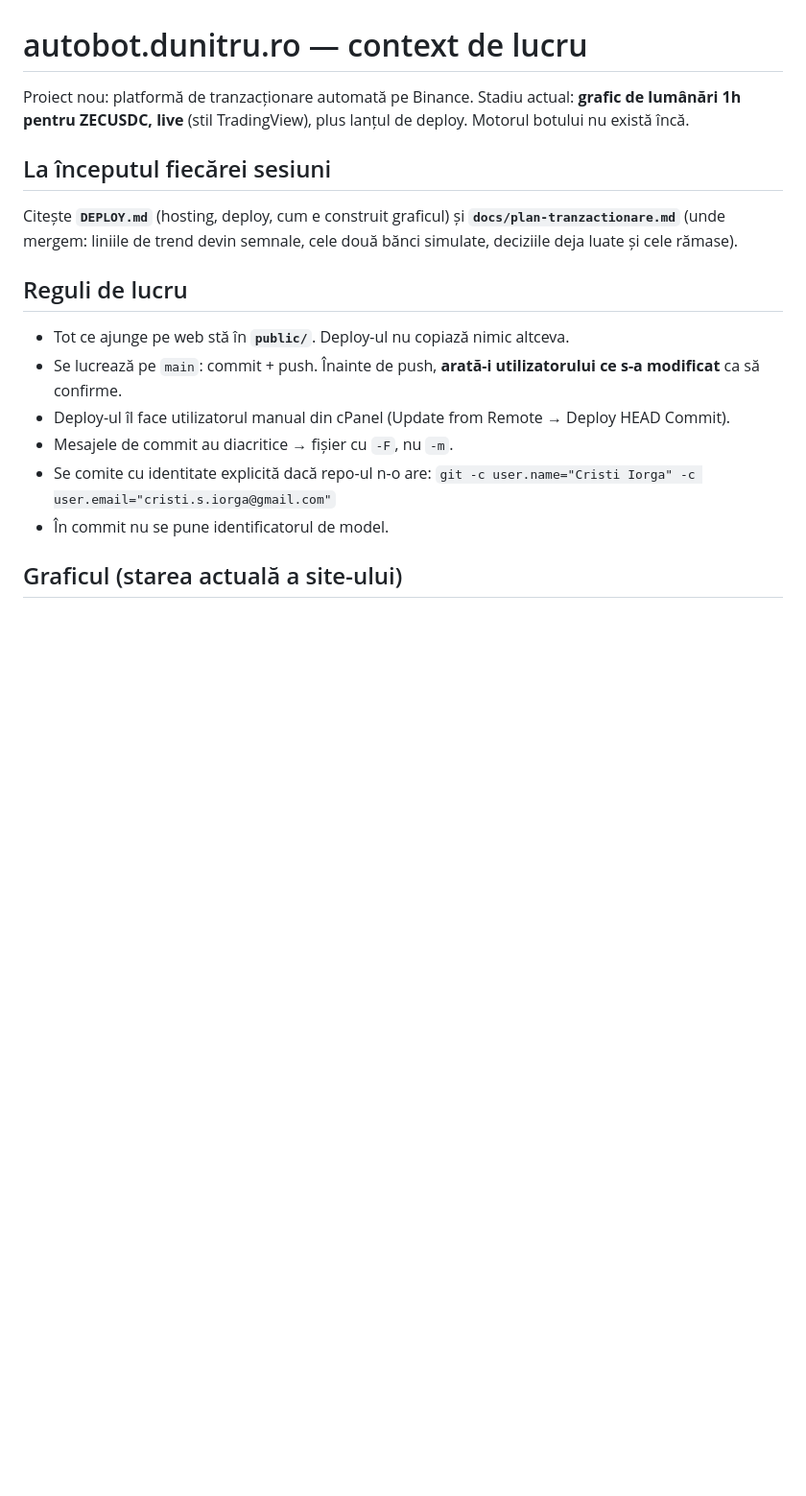
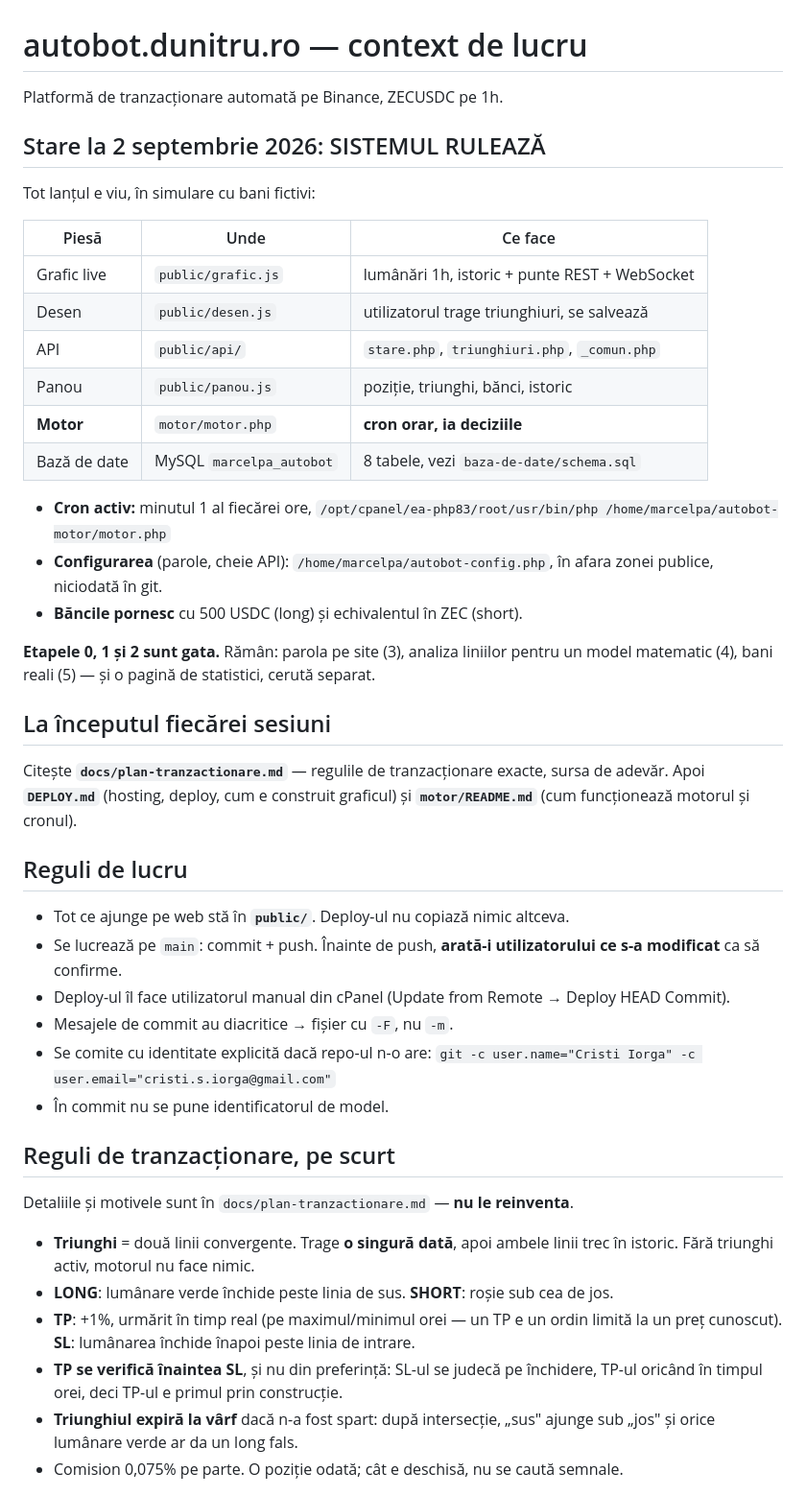
Before and after one commit to cristi143/autobot, a Markdown page: CLAUDE.md, the part around one of its changes. Shown at 96% size. GitHub-like rendering; blank space fills up the shorter version.

```diff
--- a/CLAUDE.md
+++ b/CLAUDE.md
@@ -1,13 +1,34 @@
 # autobot.dunitru.ro — context de lucru
 
-Proiect nou: platformă de tranzacționare automată pe Binance.
-Stadiu actual: **grafic de lumânări 1h pentru ZECUSDC, live** (stil TradingView),
-plus lanțul de deploy. Motorul botului nu există încă.
+Platformă de tranzacționare automată pe Binance, ZECUSDC pe 1h.
+
+## Stare la 2 septembrie 2026: SISTEMUL RULEAZĂ
+
+Tot lanțul e viu, în simulare cu bani fictivi:
+
+| Piesă | Unde | Ce face |
+|---|---|---|
+| Grafic live | `public/grafic.js` | lumânări 1h, istoric + punte REST + WebSocket |
+| Desen | `public/desen.js` | utilizatorul trage triunghiuri, se salvează |
+| API | `public/api/` | `stare.php`, `triunghiuri.php`, `_comun.php` |
+| Panou | `public/panou.js` | poziție, triunghi, bănci, istoric |
+| **Motor** | `motor/motor.php` | **cron orar, ia deciziile** |
+| Bază de date | MySQL `marcelpa_autobot` | 8 tabele, vezi `baza-de-date/schema.sql` |
+
+- **Cron activ:** minutul 1 al fiecărei ore,
+  `/opt/cpanel/ea-php83/root/usr/bin/php /home/marcelpa/autobot-motor/motor.php`
+- **Configurarea** (parole, cheie API): `/home/marcelpa/autobot-config.php`,
+  în afara zonei publice, niciodată în git.
+- **Băncile pornesc** cu 500 USDC (long) și echivalentul în ZEC (short).
+
+**Etapele 0, 1 și 2 sunt gata.** Rămân: parola pe site (3), analiza liniilor
+pentru un model matematic (4), bani reali (5) — și o pagină de statistici,
+cerută separat.
 
 ## La începutul fiecărei sesiuni
-Citește **`DEPLOY.md`** (hosting, deploy, cum e construit graficul) și
-**`docs/plan-tranzactionare.md`** (unde mergem: liniile de trend devin semnale,
-cele două bănci simulate, deciziile deja luate și cele rămase).
+Citește **`docs/plan-tranzactionare.md`** — regulile de tranzacționare exacte,
+sursa de adevăr. Apoi **`DEPLOY.md`** (hosting, deploy, cum e construit
+graficul) și **`motor/README.md`** (cum funcționează motorul și cronul).
 
 ## Reguli de lucru
 - Tot ce ajunge pe web stă în **`public/`**. Deploy-ul nu copiază nimic altceva.
@@ -20,4 +41,17 @@ cele două bănci simulate, deciziile deja luate și cele rămase).
   `git -c user.name="Cristi Iorga" -c user.email="cristi.s.iorga@gmail.com"`
 - În commit nu se pune identificatorul de model.
 
-## Graficul (starea actuală a site-ului)
+## Reguli de tranzacționare, pe scurt
+Detaliile și motivele sunt în `docs/plan-tranzactionare.md` — **nu le reinventa**.
+
+- **Triunghi** = două linii convergente. Trage **o singură dată**, apoi ambele
+  linii trec în istoric. Fără triunghi activ, motorul nu face nimic.
+- **LONG**: lumânare verde închide peste linia de sus. **SHORT**: roșie sub cea de jos.
+- **TP**: +1%, urmărit în timp real (pe maximul/minimul orei — un TP e un ordin
+  limită la un preț cunoscut). **SL**: lumânarea închide înapoi peste linia de intrare.
+- **TP se verifică înaintea SL**, și nu din preferință: SL-ul se judecă pe
+  închidere, TP-ul oricând în timpul orei, deci TP-ul e primul prin construcție.
+- **Triunghiul expiră la vârf** dacă n-a fost spart: după intersecție, „sus"
+  ajunge sub „jos" și orice lumânare verde ar da un long fals.
+- Comision 0,075% pe parte. O poziție odată; cât e deschisă, nu se caută semnale.
+
```
Also changed, not shown: other parts of CLAUDE.md (+12 -0 lines), DEPLOY.md (+25 -14 lines), docs/plan-tranzactionare.md (+14 -11 lines).
